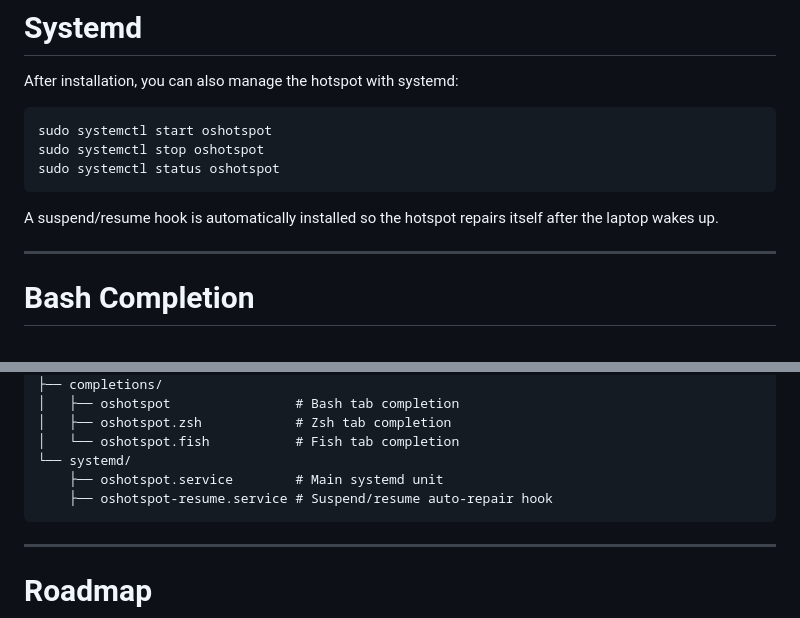
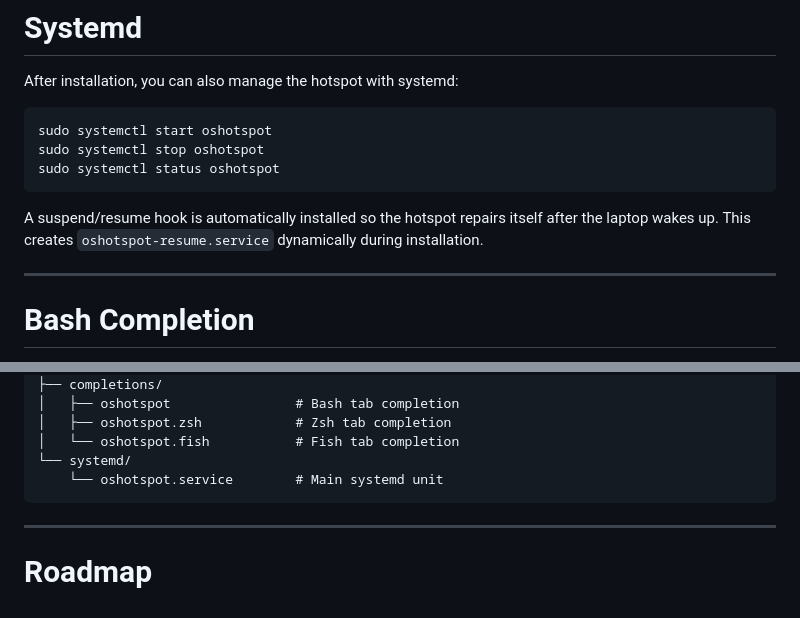
Before and after one commit to King03-sam/OSHotspot, a Markdown page: README.md, 2 parts joined by grey strips. GitHub-like rendering.

Commit message:
fix: clarify that oshotspot-resume.service is generated during install, not in repo

````diff
--- a/README.md
+++ b/README.md
@@ -467,7 +467,7 @@ sudo systemctl stop oshotspot
 sudo systemctl status oshotspot
 ```
 
-A suspend/resume hook is automatically installed so the hotspot repairs itself after the laptop wakes up.
+A suspend/resume hook is automatically installed so the hotspot repairs itself after the laptop wakes up. This creates `oshotspot-resume.service` dynamically during installation.
 
 ---
 
@@ -804,8 +804,7 @@ OSHotspot/
 │   ├── oshotspot.zsh            # Zsh tab completion
 │   └── oshotspot.fish           # Fish tab completion
 └── systemd/
-    ├── oshotspot.service        # Main systemd unit
-    ├── oshotspot-resume.service # Suspend/resume auto-repair hook
+    └── oshotspot.service        # Main systemd unit
 ```
 
 ---
````
